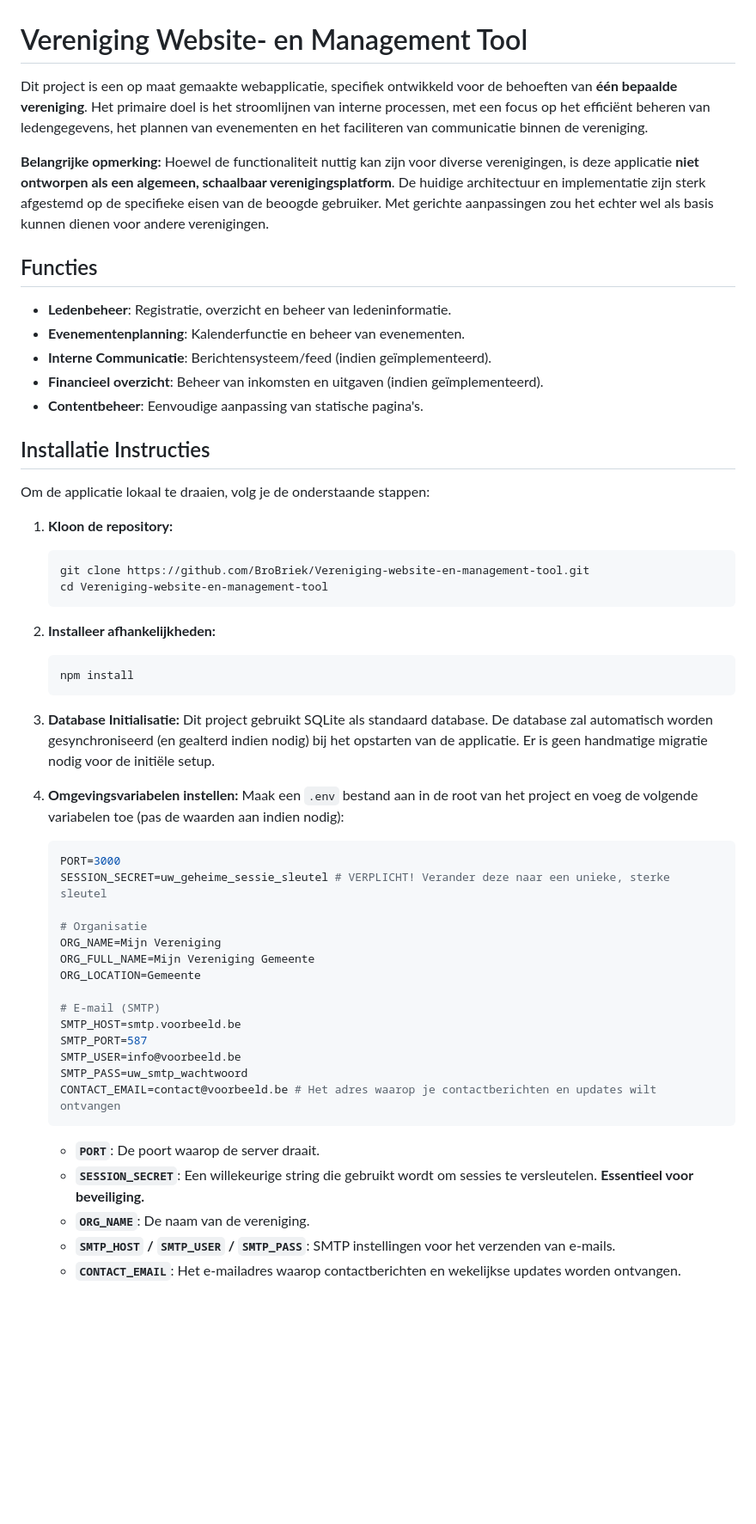
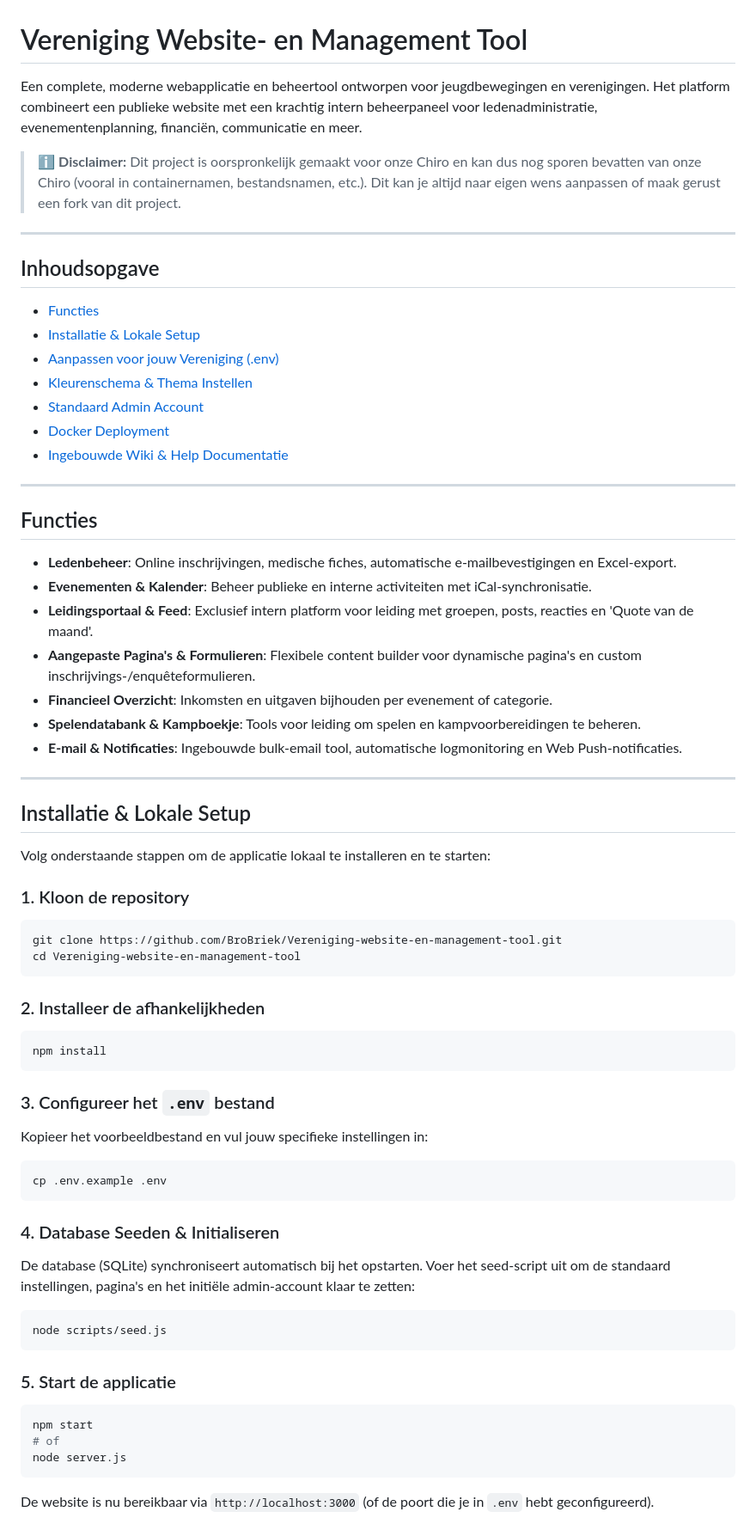
Before and after one commit to BroBriek/Vereniging-website-en-management-tool, a Markdown page: README.md, the part around one of its changes. Shown at 86% size. GitHub-like rendering; blank space fills up the shorter version.

Commit message:
docs(readme): Updated docs

````diff
--- a/README.md
+++ b/README.md
@@ -1,56 +1,67 @@
 # Vereniging Website- en Management Tool
 
-Dit project is een op maat gemaakte webapplicatie, specifiek ontwikkeld voor de behoeften van **één bepaalde vereniging**. Het primaire doel is het stroomlijnen van interne processen, met een focus op het efficiënt beheren van ledengegevens, het plannen van evenementen en het faciliteren van communicatie binnen de vereniging.
+Een complete, moderne webapplicatie en beheertool ontworpen voor jeugdbewegingen en verenigingen. Het platform combineert een publieke website met een krachtig intern beheerpaneel voor ledenadministratie, evenementenplanning, financiën, communicatie en meer.
 
-**Belangrijke opmerking:** Hoewel de functionaliteit nuttig kan zijn voor diverse verenigingen, is deze applicatie **niet ontworpen als een algemeen, schaalbaar verenigingsplatform**. De huidige architectuur en implementatie zijn sterk afgestemd op de specifieke eisen van de beoogde gebruiker. Met gerichte aanpassingen zou het echter wel als basis kunnen dienen voor andere verenigingen.
+> ℹ️ **Disclaimer:** Dit project is oorspronkelijk gemaakt voor onze Chiro en kan dus nog sporen bevatten van onze Chiro (vooral in containernamen, bestandsnamen, etc.). Dit kan je altijd naar eigen wens aanpassen of maak gerust een fork van dit project.
+
+---
+
+## Inhoudsopgave
+
+- [Functies](#functies)
+- [Installatie & Lokale Setup](#installatie--lokale-setup)
+- [Aanpassen voor jouw Vereniging (.env)](#aanpassen-voor-jouw-vereniging-env)
+- [Kleurenschema & Thema Instellen](#kleurenschema--thema-instellen)
+- [Standaard Admin Account](#standaard-admin-account)
+- [Docker Deployment](#docker-deployment)
+- [Ingebouwde Wiki & Help Documentatie](#ingebouwde-wiki--help-documentatie)
+
+---
 
 ## Functies
 
-*   **Ledenbeheer**: Registratie, overzicht en beheer van ledeninformatie.
-*   **Evenementenplanning**: Kalenderfunctie en beheer van evenementen.
-*   **Interne Communicatie**: Berichtensysteem/feed (indien geïmplementeerd).
-*   **Financieel overzicht**: Beheer van inkomsten en uitgaven (indien geïmplementeerd).
-*   **Contentbeheer**: Eenvoudige aanpassing van statische pagina's.
+* **Ledenbeheer**: Online inschrijvingen, medische fiches, automatische e-mailbevestigingen en Excel-export.
+* **Evenementen & Kalender**: Beheer publieke en interne activiteiten met iCal-synchronisatie.
+* **Leidingsportaal & Feed**: Exclusief intern platform voor leiding met groepen, posts, reacties en 'Quote van de maand'.
+* **Aangepaste Pagina's & Formulieren**: Flexibele content builder voor dynamische pagina's en custom inschrijvings-/enquêteformulieren.
+* **Financieel Overzicht**: Inkomsten en uitgaven bijhouden per evenement of categorie.
+* **Spelendatabank & Kampboekje**: Tools voor leiding om spelen en kampvoorbereidingen te beheren.
+* **E-mail & Notificaties**: Ingebouwde bulk-email tool, automatische logmonitoring en Web Push-notificaties.
 
-## Installatie Instructies
+---
 
-Om de applicatie lokaal te draaien, volg je de onderstaande stappen:
+## Installatie & Lokale Setup
 
-1.  **Kloon de repository:**
-    ```bash
-    git clone https://github.com/BroBriek/Vereniging-website-en-management-tool.git
-    cd Vereniging-website-en-management-tool
-    ```
+Volg onderstaande stappen om de applicatie lokaal te installeren en te starten:
 
-2.  **Installeer afhankelijkheden:**
-    ```bash
-    npm install
-    ```
+### 1. Kloon de repository
+```bash
+git clone https://github.com/BroBriek/Vereniging-website-en-management-tool.git
+cd Vereniging-website-en-management-tool
+```
 
-3.  **Database Initialisatie:**
-    Dit project gebruikt SQLite als standaard database. De database zal automatisch worden gesynchroniseerd (en gealterd indien nodig) bij het opstarten van de applicatie. Er is geen handmatige migratie nodig voor de initiële setup.
+### 2. Installeer de afhankelijkheden
+```bash
+npm install
+```
 
-4.  **Omgevingsvariabelen instellen:**
-    Maak een `.env` bestand aan in de root van het project en voeg de volgende variabelen toe (pas de waarden aan indien nodig):
-    ```env
-    PORT=3000
-    SESSION_SECRET=uw_geheime_sessie_sleutel # VERPLICHT! Verander deze naar een unieke, sterke sleutel
+### 3. Configureer het `.env` bestand
+Kopieer het voorbeeldbestand en vul jouw specifieke instellingen in:
+```bash
+cp .env.example .env
+```
 
-    # Organisatie
-    ORG_NAME=Mijn Vereniging
-    ORG_FULL_NAME=Mijn Vereniging Gemeente
-    ORG_LOCATION=Gemeente
+### 4. Database Seeden & Initialiseren
+De database (SQLite) synchroniseert automatisch bij het opstarten. Voer het seed-script uit om de standaard instellingen, pagina's en het initiële admin-account klaar te zetten:
+```bash
+node scripts/seed.js
+```
 
-    # E-mail (SMTP)
-    SMTP_HOST=smtp.voorbeeld.be
-    SMTP_PORT=587
-    SMTP_USER=info@voorbeeld.be
-    SMTP_PASS=uw_smtp_wachtwoord
-    CONTACT_EMAIL=contact@voorbeeld.be # Het adres waarop je contactberichten en updates wilt ontvangen
-    ```
-    *   **`PORT`**: De poort waarop de server draait.
-    *   **`SESSION_SECRET`**: Een willekeurige string die gebruikt wordt om sessies te versleutelen. **Essentieel voor beveiliging.**
-    *   **`ORG_NAME`**: De naam van de vereniging.
-    *   **`SMTP_HOST` / `SMTP_USER` / `SMTP_PASS`**: SMTP instellingen voor het verzenden van e-mails.
-    *   **`CONTACT_EMAIL`**: Het e-mailadres waarop contactberichten en wekelijkse updates worden ontvangen.
+### 5. Start de applicatie
+```bash
+npm start
+# of
+node server.js
+```
+De website is nu bereikbaar via `http://localhost:3000` (of de poort die je in `.env` hebt geconfigureerd).
 
````
Also changed, not shown: other parts of README.md (+171 -38 lines).
